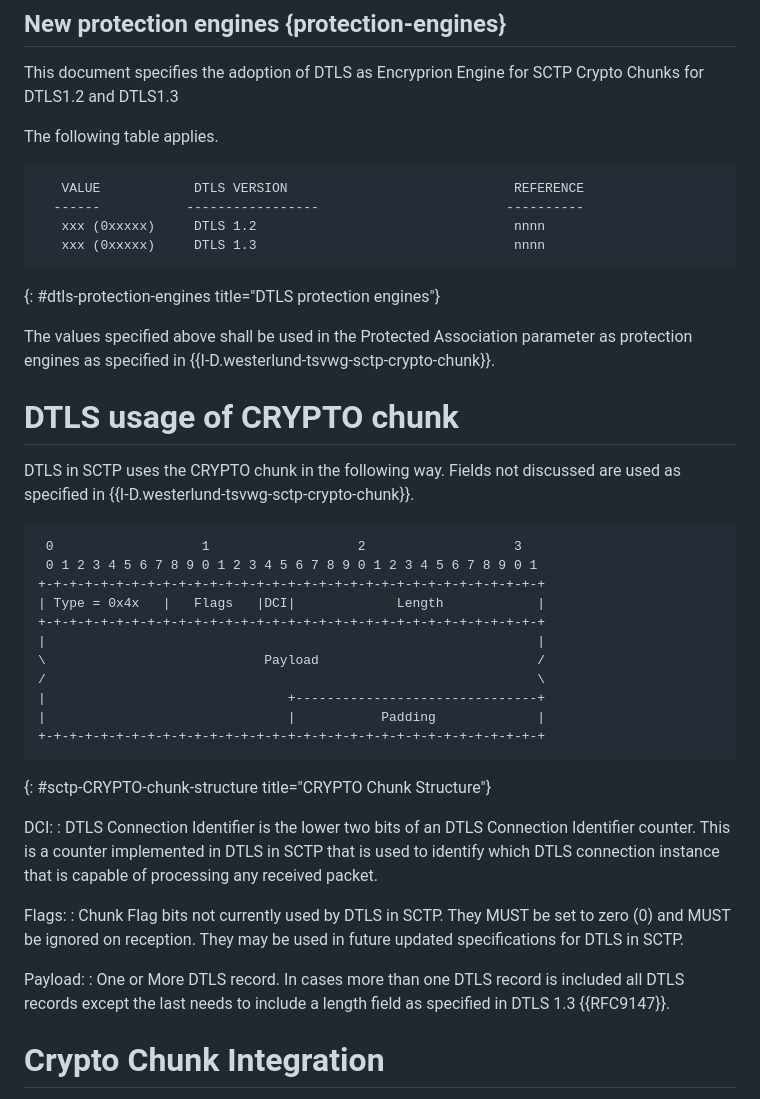
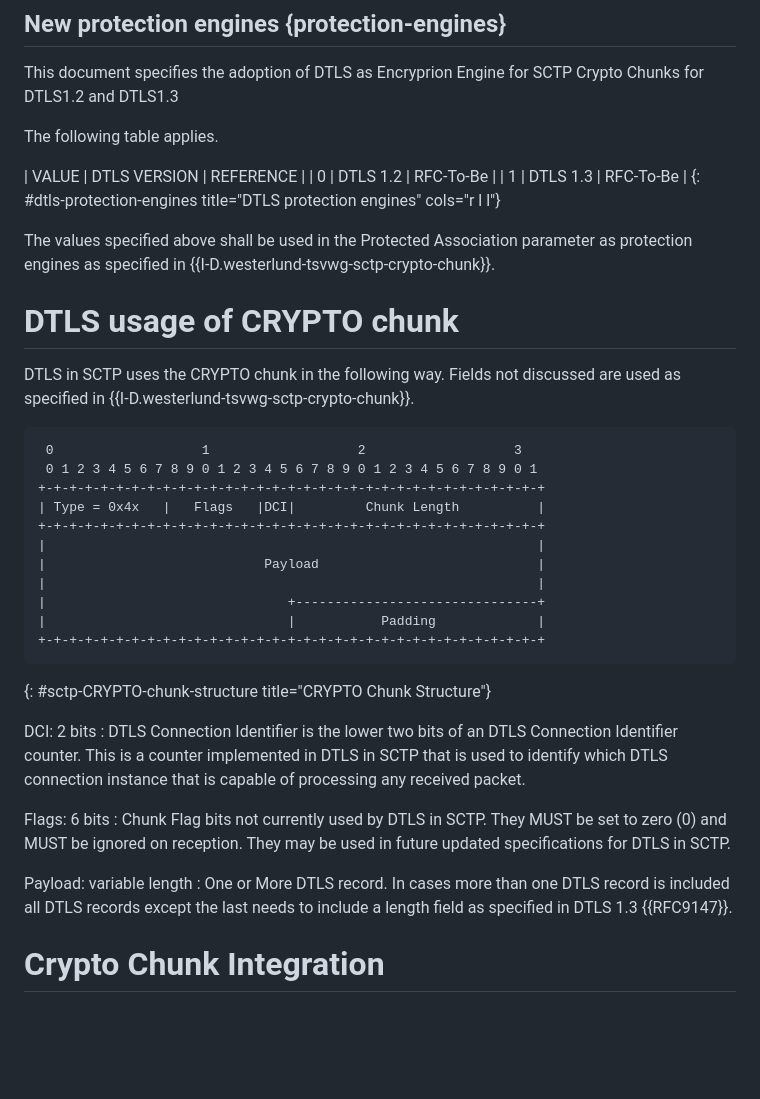
Before and after one commit to gloinul/draft-westerlund-tsvwg-sctp-crypto-dtls, a Markdown page: draft-westerlund-tsvwg-sctp-crypto-dtls.md, the part around the change. Rendered like a GitHub page; blank space fills up the shorter version.

```diff
--- a/draft-westerlund-tsvwg-sctp-crypto-dtls.md
+++ b/draft-westerlund-tsvwg-sctp-crypto-dtls.md
@@ -410,13 +410,10 @@ for SCTP Crypto Chunks for DTLS1.2 and DTLS1.3
 
 The following table applies.
 
-~~~~~~~~~~~ aasvg
-   VALUE            DTLS VERSION                             REFERENCE
-  ------           -----------------                        ----------
-   xxx (0xxxxx)     DTLS 1.2                                 nnnn
-   xxx (0xxxxx)     DTLS 1.3                                 nnnn
-~~~~~~~~~~~
-{: #dtls-protection-engines title="DTLS protection engines"}
+| VALUE | DTLS VERSION | REFERENCE |
+| 0 | DTLS 1.2 | RFC-To-Be |
+| 1 | DTLS 1.3 | RFC-To-Be |
+{: #dtls-protection-engines title="DTLS protection engines" cols="r l l"}
 
 The values specified above shall be used in the Protected Association parameter
 as protection engines as specified in {{I-D.westerlund-tsvwg-sctp-crypto-chunk}}.
@@ -427,33 +424,34 @@ as protection engines as specified in {{I-D.westerlund-tsvwg-sctp-crypto-chunk}}
    not discussed are used as specified in
    {{I-D.westerlund-tsvwg-sctp-crypto-chunk}}.
 
-
 ~~~~~~~~~~~ aasvg
  0                   1                   2                   3
  0 1 2 3 4 5 6 7 8 9 0 1 2 3 4 5 6 7 8 9 0 1 2 3 4 5 6 7 8 9 0 1
 +-+-+-+-+-+-+-+-+-+-+-+-+-+-+-+-+-+-+-+-+-+-+-+-+-+-+-+-+-+-+-+-+
-| Type = 0x4x   |   Flags   |DCI|             Length            |
+| Type = 0x4x   |   Flags   |DCI|         Chunk Length          |
 +-+-+-+-+-+-+-+-+-+-+-+-+-+-+-+-+-+-+-+-+-+-+-+-+-+-+-+-+-+-+-+-+
 |                                                               |
-\                            Payload                            /
-/                                                               \
+|                            Payload                            |
+|                                                               |
 |                               +-------------------------------+
 |                               |           Padding             |
 +-+-+-+-+-+-+-+-+-+-+-+-+-+-+-+-+-+-+-+-+-+-+-+-+-+-+-+-+-+-+-+-+
 ~~~~~~~~~~~
 {: #sctp-CRYPTO-chunk-structure title="CRYPTO Chunk Structure"}
 
-   DCI:
+   DCI: 2 bits
    : DTLS Connection Identifier is the lower two bits of an DTLS
    Connection Identifier counter. This is a counter implemented in
    DTLS in SCTP that is used to identify which DTLS connection
    instance that is capable of processing any received packet.
 
-   Flags: : Chunk Flag bits not currently used by DTLS in SCTP. They
+   Flags: 6 bits
+   : Chunk Flag bits not currently used by DTLS in SCTP. They
    MUST be set to zero (0) and MUST be ignored on reception. They may
    be used in future updated specifications for DTLS in SCTP.
 
-   Payload: : One or More DTLS record. In cases more than one DTLS
+   Payload: variable length
+   : One or More DTLS record. In cases more than one DTLS
    record is included all DTLS records except the last needs to
    include a length field as specified in DTLS 1.3 {{RFC9147}}.
 
```
